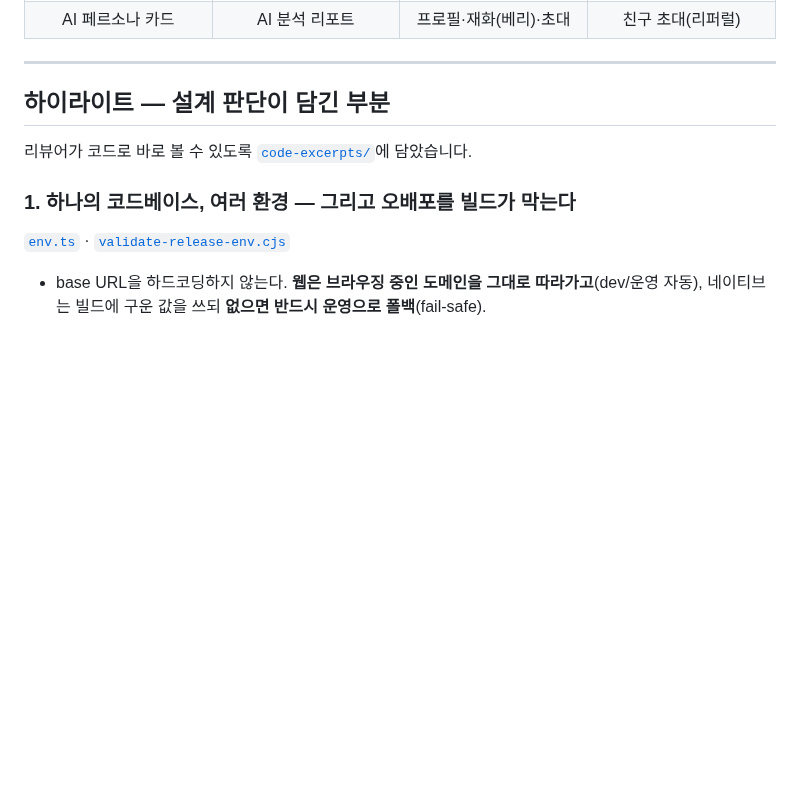
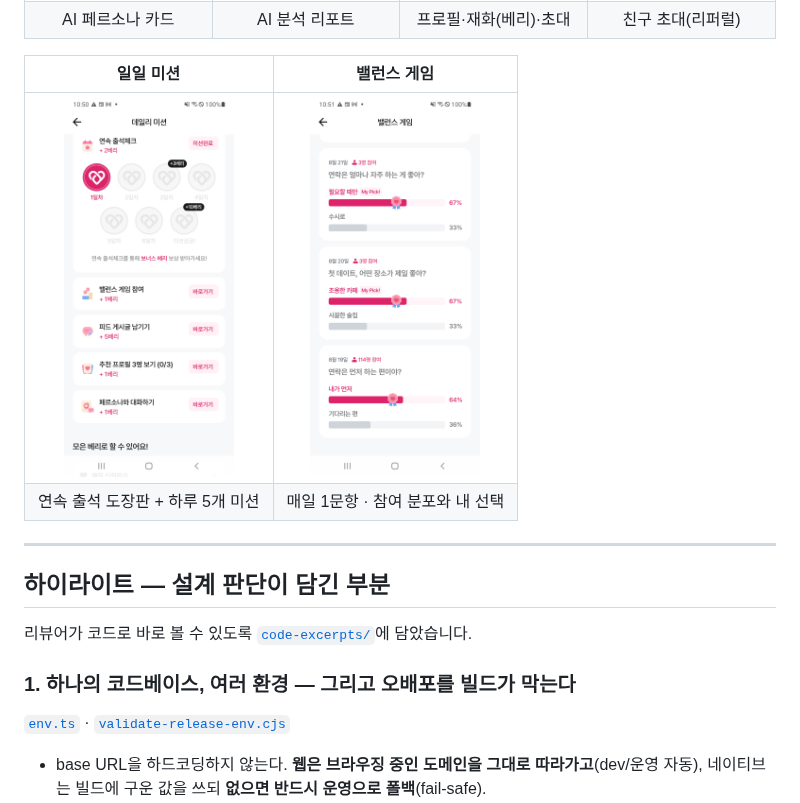
Before and after one commit to eomheeseung/mildo_eomheeseung, a Markdown page: README.md, the part around the change. Drawn GitHub-style; pictures changed too: docs/screenshots/06-daily-mission.png (added), docs/screenshots/07-balance-game.png (added); blank space fills up the shorter version.

Commit message:
스크린샷 2종 추가 — 일일 미션 · 밸런스 게임
- 06-daily-mission: 연속 출석 도장판 + 하루 5개 미션 목록
- 07-balance-game: 지난 질문 아카이브(참여 수·분포·내 선택)

실기기 라이트 모드 캡처. 본인 계정 화면만 담았고 타인 프로필·얼굴은 없다.

```diff
--- a/README.md
+++ b/README.md
@@ -58,6 +58,11 @@ AI 페르소나 기반 소개팅/매칭 서비스 **mildo**의 프론트엔드
 |:---:|:---:|:---:|:---:|
 | <img src="./docs/screenshots/02-home.png" width="170"/> | <img src="./docs/screenshots/03-persona-report.png" width="170"/> | <img src="./docs/screenshots/04-mypage.png" width="170"/> | <img src="./docs/screenshots/05-referral.png" width="170"/> |
 | AI 페르소나 카드 | AI 분석 리포트 | 프로필·재화(베리)·초대 | 친구 초대(리퍼럴) |
+
+| 일일 미션 | 밸런스 게임 |
+|:---:|:---:|
+| <img src="./docs/screenshots/06-daily-mission.png" width="170"/> | <img src="./docs/screenshots/07-balance-game.png" width="170"/> |
+| 연속 출석 도장판 + 하루 5개 미션 | 매일 1문항 · 참여 분포와 내 선택 |
 
 ---
 
```
